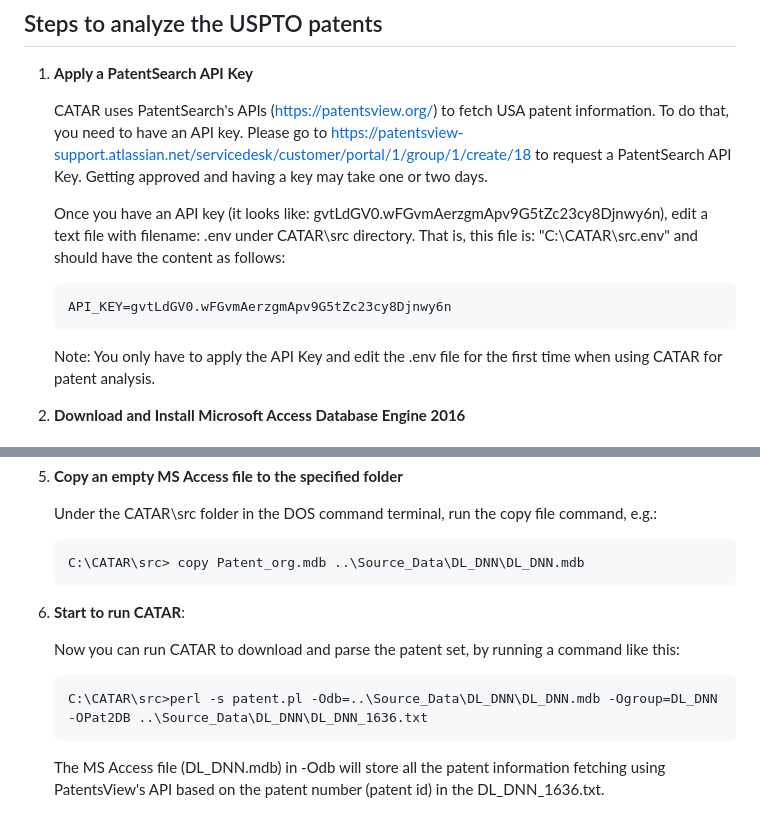
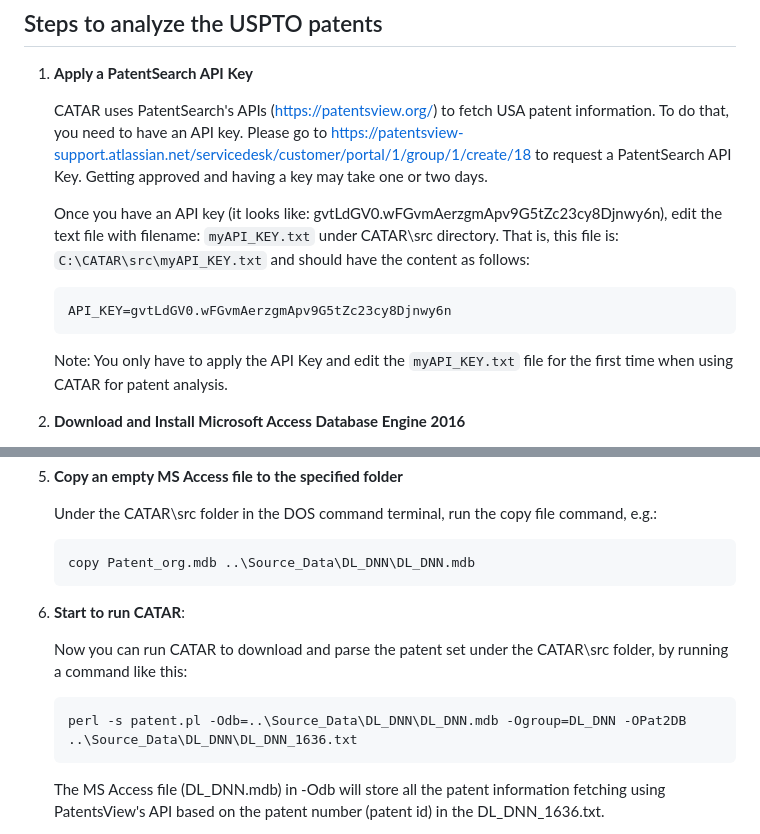
Before and after one commit to SamTseng/CATAR, a Markdown page: README.md, 2 parts joined by grey strips. GitHub-like rendering.

Commit message:
use myAPI_KEY.txt instead of .env

````diff
--- a/README.md
+++ b/README.md
@@ -27,12 +27,12 @@ The steps described below are for analyzing U.S.A. patent documents from the Pat
    Getting approved and having a key may take one or two days.
 
    Once you have an API key (it looks like: gvtLdGV0.wFGvmAerzgmApv9G5tZc23cy8Djnwy6n),
-   edit a text file with filename: .env under CATAR\src directory. That is, this file is: "C:\CATAR\src\.env" and should have the content as follows:
+   edit the text file with filename: `myAPI_KEY.txt` under CATAR\src directory. That is, this file is: `C:\CATAR\src\myAPI_KEY.txt` and should have the content as follows:
    ```
    API_KEY=gvtLdGV0.wFGvmAerzgmApv9G5tZc23cy8Djnwy6n
    ```
 
-   Note: You only have to apply the API Key and edit the .env file for the first time when using CATAR for patent analysis.
+   Note: You only have to apply the API Key and edit the `myAPI_KEY.txt` file for the first time when using CATAR for patent analysis.
 
 2. **Download and Install Microsoft Access Database Engine 2016**
 
@@ -76,14 +76,14 @@ The steps described below are for analyzing U.S.A. patent documents from the Pat
 
     Under the CATAR\src folder in the DOS command terminal, run the copy file command, e.g.:
     ```
-    C:\CATAR\src> copy Patent_org.mdb ..\Source_Data\DL_DNN\DL_DNN.mdb
+    copy Patent_org.mdb ..\Source_Data\DL_DNN\DL_DNN.mdb
     ```
 
 6. **Start to run CATAR**:
 
-    Now you can run CATAR to download and parse the patent set, by running a command like this:
+    Now you can run CATAR to download and parse the patent set under the CATAR\src folder, by running a command like this:
     ```
-    C:\CATAR\src>perl -s patent.pl -Odb=..\Source_Data\DL_DNN\DL_DNN.mdb -Ogroup=DL_DNN -OPat2DB ..\Source_Data\DL_DNN\DL_DNN_1636.txt
+    perl -s patent.pl -Odb=..\Source_Data\DL_DNN\DL_DNN.mdb -Ogroup=DL_DNN -OPat2DB ..\Source_Data\DL_DNN\DL_DNN_1636.txt
     ```
     The MS Access file (DL_DNN.mdb) in -Odb will store all the patent information fetching using PatentsView's API based on the patent number (patent id) in the DL_DNN_1636.txt.
 
````
